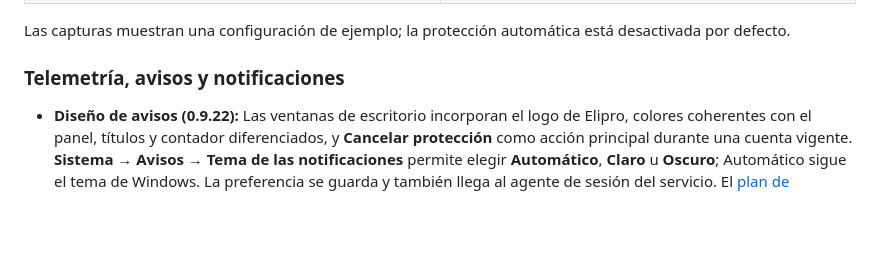
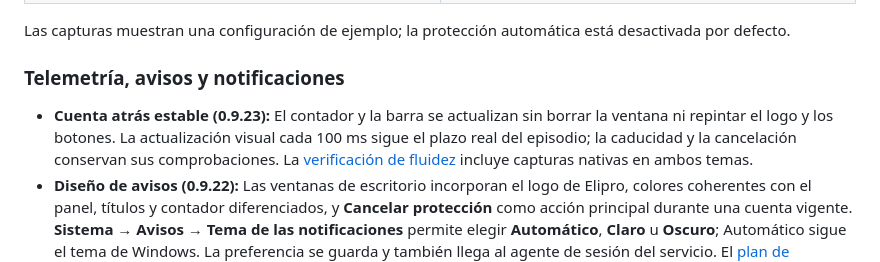
Before and after one commit to eliseovt/elipro-ups, a Markdown page: README.md, the part around the change. Rendered like a GitHub page; blank space fills up the shorter version.

Commit message:
Fix flickering and cadence in desktop notification countdowns

```diff
--- a/README.md
+++ b/README.md
@@ -124,6 +124,7 @@ Las capturas muestran una configuración de ejemplo; la protección automática
 
 ### Telemetría, avisos y notificaciones
 
+* **Cuenta atrás estable (0.9.23):** El contador y la barra se actualizan sin borrar la ventana ni repintar el logo y los botones. La actualización visual cada 100 ms sigue el plazo real del episodio; la caducidad y la cancelación conservan sus comprobaciones. La [verificación de fluidez](docs/notification-redesign-plan.md#corrección-del-parpadeo-en-0923) incluye capturas nativas en ambos temas.
 * **Diseño de avisos (0.9.22):** Las ventanas de escritorio incorporan el logo de Elipro, colores coherentes con el panel, títulos y contador diferenciados, y **Cancelar protección** como acción principal durante una cuenta vigente. **Sistema → Avisos → Tema de las notificaciones** permite elegir **Automático**, **Claro** u **Oscuro**; Automático sigue el tema de Windows. La preferencia se guarda y también llega al agente de sesión del servicio. El [plan de implementación y verificación](docs/notification-redesign-plan.md) documenta el alcance y la entrega manual.
 * **Prioridad de avisos (0.9.21):** Una cuenta regresiva real se muestra antes que las alarmas críticas; estas tienen prioridad sobre cortes y revisiones pendientes. Una alerta más urgente sustituye la ventana visible conservando los demás incidentes. Windows muestra el contador y permite **Cancelar protección** únicamente para la cuenta vigente, con confirmación del monitor. Los datos caducados deshabilitan ese botón; las actualizaciones del contador no repiten el sonido.
 * **Telemetría continua:** Lectura de alimentación de red/batería, voltajes de entrada y salida, frecuencia, carga del UPS, voltaje de batería y señales de batería baja o falla.
```
Also changed, not shown: docs/notification-redesign-plan.md (+12 -0 lines), docs/assets/screenshots/elipro-cuenta-fluida.gif (added), 7 other files.
